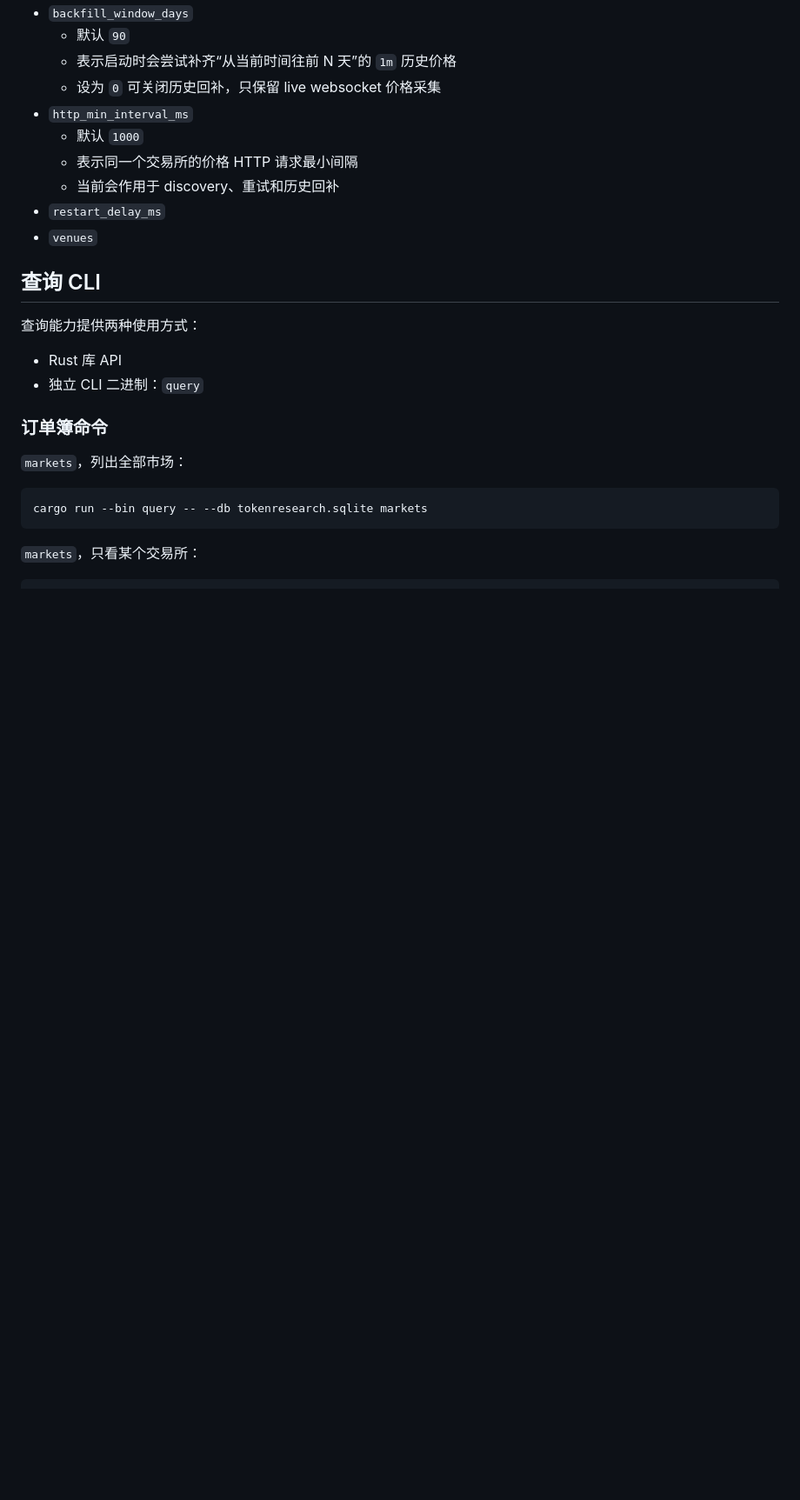
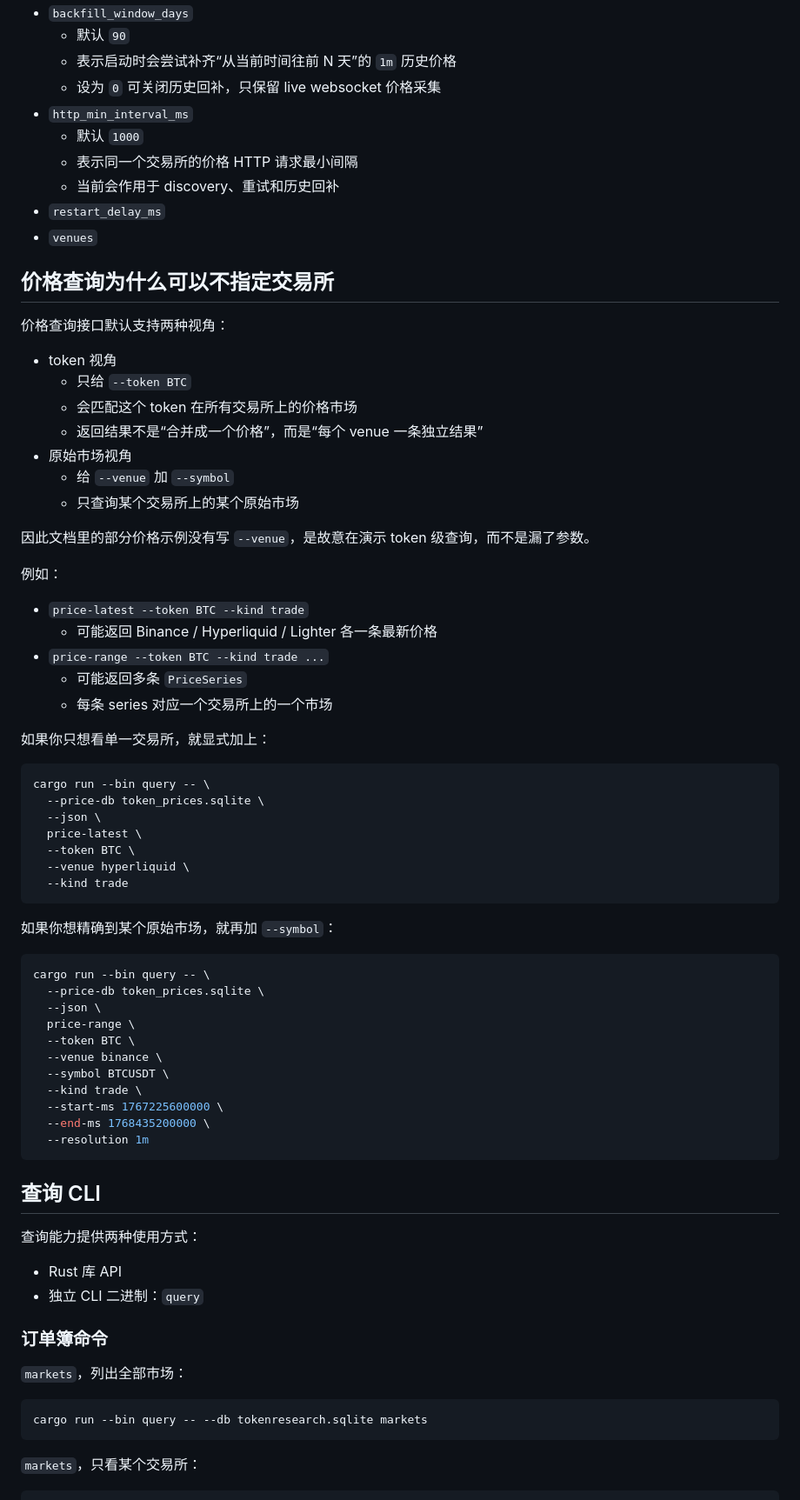
Before and after one commit to welann/tokenresearch, a Markdown page: README.md, the part around the change. Shown at 87% size. GitHub-like rendering; blank space fills up the shorter version.

Commit message:
Clarify token-level price query semantics

````diff
--- a/README.md
+++ b/README.md
@@ -122,6 +122,56 @@ cargo run --release -- config.toml.example
   - 当前会作用于 discovery、重试和历史回补
 - `restart_delay_ms`
 - `venues`
+
+## 价格查询为什么可以不指定交易所
+
+价格查询接口默认支持两种视角：
+
+- token 视角
+  - 只给 `--token BTC`
+  - 会匹配这个 token 在所有交易所上的价格市场
+  - 返回结果不是“合并成一个价格”，而是“每个 venue 一条独立结果”
+- 原始市场视角
+  - 给 `--venue` 加 `--symbol`
+  - 只查询某个交易所上的某个原始市场
+
+因此文档里的部分价格示例没有写 `--venue`，是故意在演示 token 级查询，而不是漏了参数。
+
+例如：
+
+- `price-latest --token BTC --kind trade`
+  - 可能返回 Binance / Hyperliquid / Lighter 各一条最新价格
+- `price-range --token BTC --kind trade ...`
+  - 可能返回多条 `PriceSeries`
+  - 每条 series 对应一个交易所上的一个市场
+
+如果你只想看单一交易所，就显式加上：
+
+```bash
+cargo run --bin query -- \
+  --price-db token_prices.sqlite \
+  --json \
+  price-latest \
+  --token BTC \
+  --venue hyperliquid \
+  --kind trade
+```
+
+如果你想精确到某个原始市场，就再加 `--symbol`：
+
+```bash
+cargo run --bin query -- \
+  --price-db token_prices.sqlite \
+  --json \
+  price-range \
+  --token BTC \
+  --venue binance \
+  --symbol BTCUSDT \
+  --kind trade \
+  --start-ms 1767225600000 \
+  --end-ms 1768435200000 \
+  --resolution 1m
+```
 
 ## 查询 CLI
 
````
Also changed, not shown: docs/storage-query.md (+29 -0 lines).
